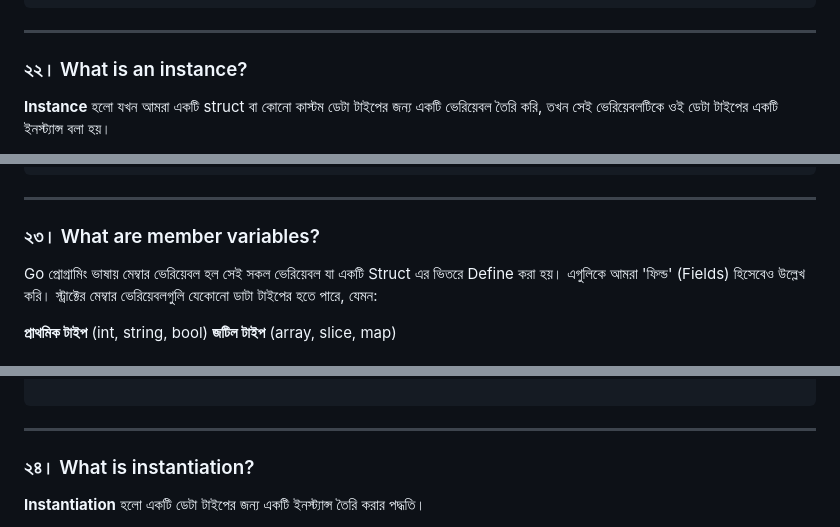
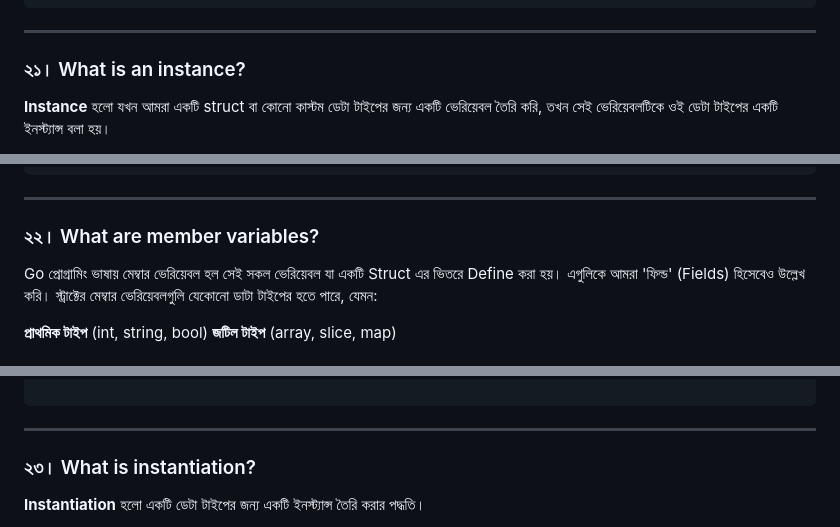
Before and after one commit to aranyaadheu/golang-interview-ques, a Markdown page: basic-questions.md, 3 parts joined by grey strips. Drawn GitHub-style.

```diff
--- a/basic-questions.md
+++ b/basic-questions.md
@@ -516,7 +516,7 @@ func main() {
 
 ---
 
-### ২২। What is an instance?
+### ২১। What is an instance?
 
 **Instance** হলো যখন আমরা একটি struct বা কোনো কাস্টম ডেটা টাইপের জন্য একটি ভেরিয়েবল তৈরি করি, তখন সেই ভেরিয়েবলটিকে ওই ডেটা টাইপের একটি ইনস্ট্যান্স বলা হয়।
 
@@ -554,7 +554,7 @@ p1 এবং p2 হলো Person স্ট্রাক্টের দুটি
 
 ---
 
-### ২৩। What are member variables?
+### ২২। What are member variables?
 
 Go প্রোগ্রামিং ভাষায় মেম্বার ভেরিয়েবল হল সেই সকল ভেরিয়েবল যা একটি Struct এর ভিতরে Define করা হয়। এগুলিকে আমরা 'ফিল্ড' (Fields) হিসেবেও উল্লেখ করি।
 স্ট্রাক্টের মেম্বার ভেরিয়েবলগুলি যেকোনো ডাটা টাইপের হতে পারে, যেমন:
@@ -588,7 +588,7 @@ type কর্মচারী struct {
 
 ---
 
-### ২৪। What is instantiation?
+### ২৩। What is instantiation?
 
 **Instantiation** হলো একটি ডেটা টাইপের জন্য একটি ইনস্ট্যান্স তৈরি করার পদ্ধতি।
 
```
Also changed, not shown: other parts of basic-questions.md (+25 -25 lines).
